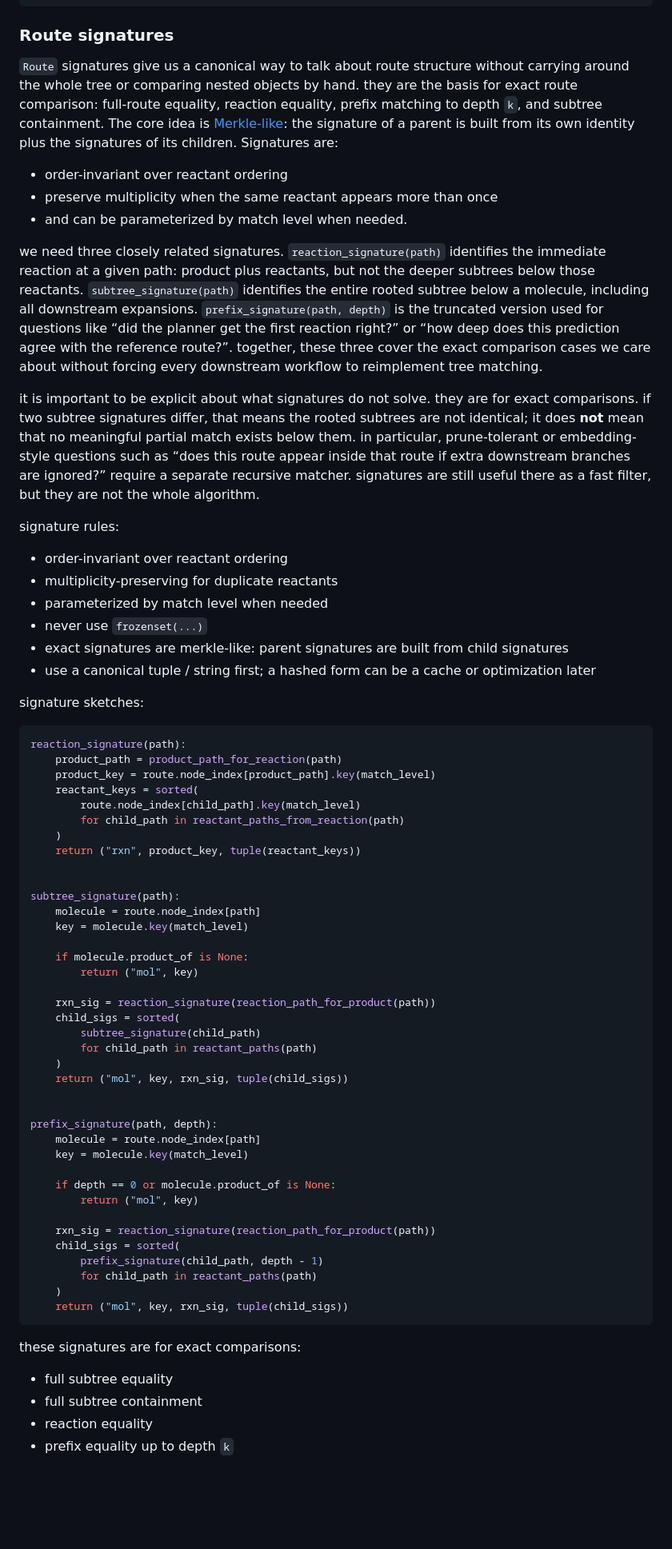
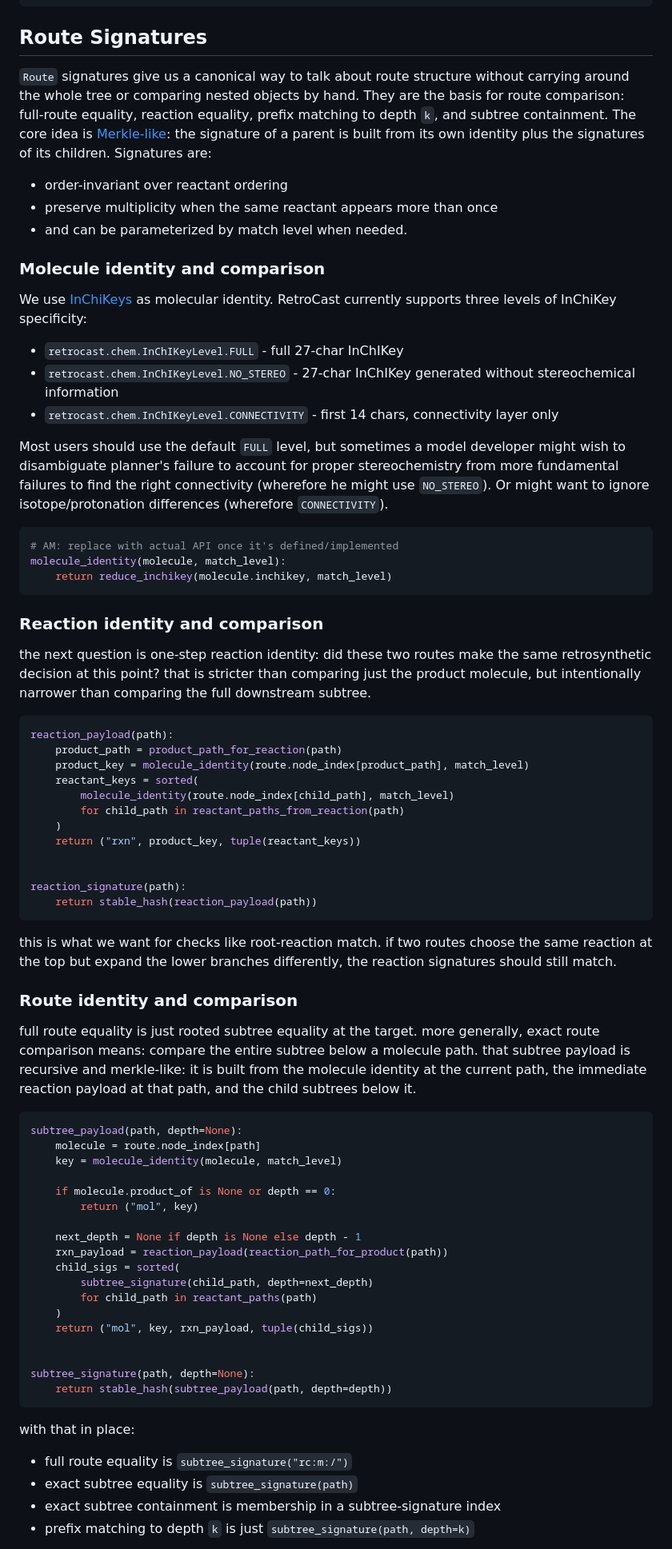
Before and after one commit to ischemist/project-procrustes, a Markdown page: docs/rationale/schema-design.md, the part around one of its changes. Shown at 80% size. Rendered like a GitHub page; blank space fills up the shorter version.

Commit message:
track changes

````diff
--- a/docs/rationale/schema-design.md
+++ b/docs/rationale/schema-design.md
@@ -81,74 +81,80 @@ route.reaction_signature_by_path: dict[str, str]
 route.prefix_signature_by_path_and_depth: dict[tuple[str, int], str]
 ```
 
-### Route signatures
+## Route Signatures
 
-`Route` signatures give us a canonical way to talk about route structure without carrying around the whole tree or comparing nested objects by hand. they are the basis for exact route comparison: full-route equality, reaction equality, prefix matching to depth `k`, and subtree containment. The core idea is [Merkle-like](https://en.wikipedia.org/wiki/Merkle_tree): the signature of a parent is built from its own identity plus the signatures of its children. Signatures are:
+`Route` signatures give us a canonical way to talk about route structure without carrying around the whole tree or comparing nested objects by hand. They are the basis for route comparison: full-route equality, reaction equality, prefix matching to depth `k`, and subtree containment. The core idea is [Merkle-like](https://en.wikipedia.org/wiki/Merkle_tree): the signature of a parent is built from its own identity plus the signatures of its children. Signatures are:
 
 - order-invariant over reactant ordering
 - preserve multiplicity when the same reactant appears more than once
 - and can be parameterized by match level when needed.
 
-we need three closely related signatures. `reaction_signature(path)` identifies the immediate reaction at a given path: product plus reactants, but not the deeper subtrees below those reactants. `subtree_signature(path)` identifies the entire rooted subtree below a molecule, including all downstream expansions. `prefix_signature(path, depth)` is the truncated version used for questions like “did the planner get the first reaction right?” or “how deep does this prediction agree with the reference route?”. together, these three cover the exact comparison cases we care about without forcing every downstream workflow to reimplement tree matching.
+### Molecule identity and comparison
 
-it is important to be explicit about what signatures do not solve. they are for exact comparisons. if two subtree signatures differ, that means the rooted subtrees are not identical; it does **not** mean that no meaningful partial match exists below them. in particular, prune-tolerant or embedding-style questions such as “does this route appear inside that route if extra downstream branches are ignored?” require a separate recursive matcher. signatures are still useful there as a fast filter, but they are not the whole algorithm.
+We use [InChiKeys](https://en.wikipedia.org/wiki/International_Chemical_Identifier) as molecular identity. RetroCast currently supports three levels of InChiKey specificity:
 
-signature rules:
+- `retrocast.chem.InChIKeyLevel.FULL` - full 27-char InChIKey
+- `retrocast.chem.InChIKeyLevel.NO_STEREO` - 27-char InChIKey generated without stereochemical information
+- `retrocast.chem.InChIKeyLevel.CONNECTIVITY` - first 14 chars, connectivity layer only
 
-- order-invariant over reactant ordering
-- multiplicity-preserving for duplicate reactants
-- parameterized by match level when needed
-- never use `frozenset(...)`
-- exact signatures are merkle-like: parent signatures are built from child signatures
-- use a canonical tuple / string first; a hashed form can be a cache or optimization later
-
-signature sketches:
+Most users should use the default `FULL` level, but sometimes a model developer might wish to disambiguate planner's failure to account for proper stereochemistry from more fundamental failures to find the right connectivity (wherefore he might use `NO_STEREO`). Or might want to ignore isotope/protonation differences (wherefore `CONNECTIVITY`).
 
 ```python
-reaction_signature(path):
+# AM: replace with actual API once it's defined/implemented
+molecule_identity(molecule, match_level):
+    return reduce_inchikey(molecule.inchikey, match_level)
+```
+
+### Reaction identity and comparison
+
+the next question is one-step reaction identity: did these two routes make the same retrosynthetic decision at this point? that is stricter than comparing just the product molecule, but intentionally narrower than comparing the full downstream subtree.
+
+```python
+reaction_payload(path):
     product_path = product_path_for_reaction(path)
-    product_key = route.node_index[product_path].key(match_level)
+    product_key = molecule_identity(route.node_index[product_path], match_level)
     reactant_keys = sorted(
-        route.node_index[child_path].key(match_level)
+        molecule_identity(route.node_index[child_path], match_level)
         for child_path in reactant_paths_from_reaction(path)
     )
     return ("rxn", product_key, tuple(reactant_keys))
 
 
-subtree_signature(path):
+reaction_signature(path):
+    return stable_hash(reaction_payload(path))
+```
+
+this is what we want for checks like root-reaction match. if two routes choose the same reaction at the top but expand the lower branches differently, the reaction signatures should still match.
+
+### Route identity and comparison
+
+full route equality is just rooted subtree equality at the target. more generally, exact route comparison means: compare the entire subtree below a molecule path. that subtree payload is recursive and merkle-like: it is built from the molecule identity at the current path, the immediate reaction payload at that path, and the child subtrees below it.
+
+```python
+subtree_payload(path, depth=None):
     molecule = route.node_index[path]
-    key = molecule.key(match_level)
+    key = molecule_identity(molecule, match_level)
 
-    if molecule.product_of is None:
+    if molecule.product_of is None or depth == 0:
         return ("mol", key)
 
-    rxn_sig = reaction_signature(reaction_path_for_product(path))
+    next_depth = None if depth is None else depth - 1
+    rxn_payload = reaction_payload(reaction_path_for_product(path))
     child_sigs = sorted(
-        subtree_signature(child_path)
+        subtree_signature(child_path, depth=next_depth)
         for child_path in reactant_paths(path)
     )
-    return ("mol", key, rxn_sig, tuple(child_sigs))
+    return ("mol", key, rxn_payload, tuple(child_sigs))
 
 
-prefix_signature(path, depth):
-    molecule = route.node_index[path]
-    key = molecule.key(match_level)
-
-    if depth == 0 or molecule.product_of is None:
-        return ("mol", key)
-
-    rxn_sig = reaction_signature(reaction_path_for_product(path))
-    child_sigs = sorted(
-        prefix_signature(child_path, depth - 1)
-        for child_path in reactant_paths(path)
-    )
-    return ("mol", key, rxn_sig, tuple(child_sigs))
+subtree_signature(path, depth=None):
+    return stable_hash(subtree_payload(path, depth=depth))
 ```
 
-these signatures are for exact comparisons:
+with that in place:
 
-- full subtree equality
-- full subtree containment
-- reaction equality
-- prefix equality up to depth `k`
+- full route equality is `subtree_signature("rc:m:/")`
+- exact subtree equality is `subtree_signature(path)`
+- exact subtree containment is membership in a subtree-signature index
+- prefix matching to depth `k` is just `subtree_signature(path, depth=k)`
 
````
Also changed, not shown: other parts of docs/rationale/schema-design.md (+13 -19 lines).
